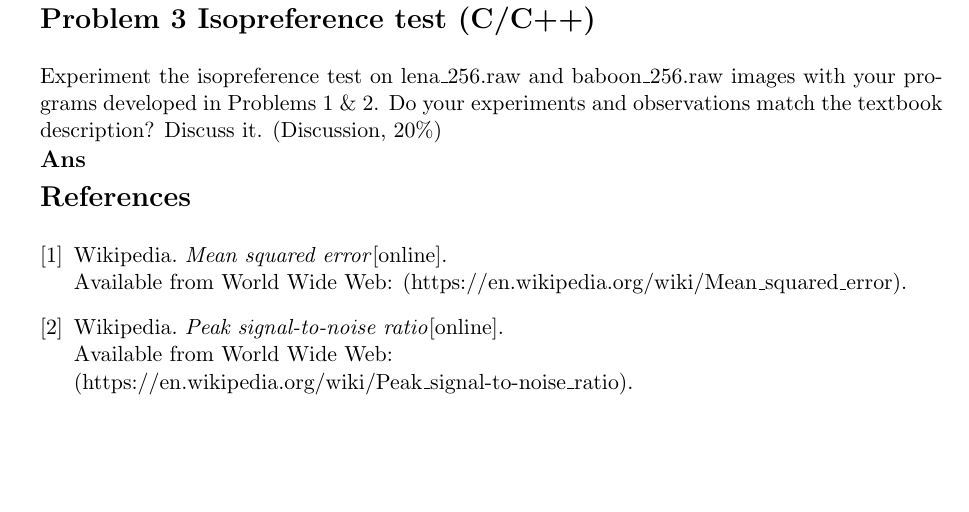
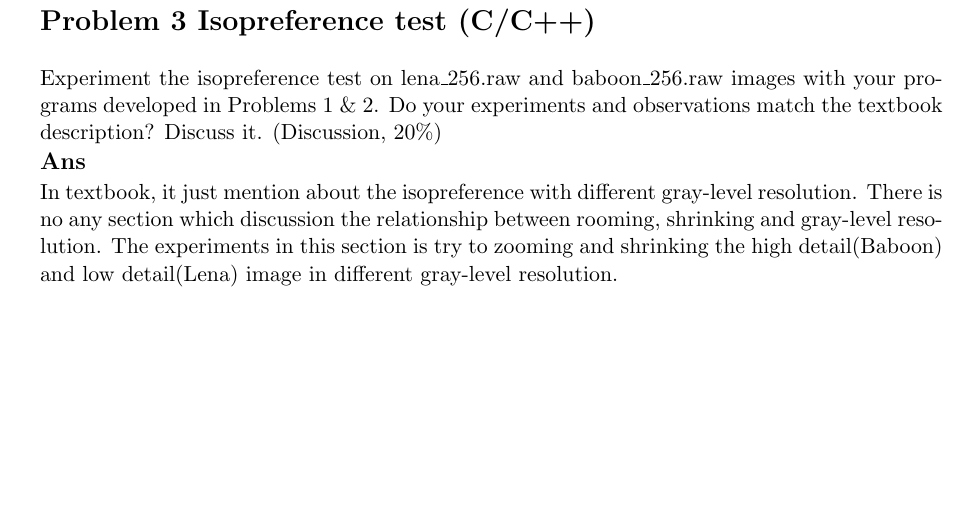
Before and after one commit to justin-changqi/2018_fall_computer_vision, a LaTeX problem sheet (hw2_2_rooming_shrinking/report/HW#2-2_106368002_report.tex): part of page 3 of 3, cut so that both start at the same text. Compiled offline with pdfLaTeX.

Commit message:
add problem experiments

```diff
--- a/hw2_2_rooming_shrinking/report/HW#2-2_106368002_report.tex
+++ b/hw2_2_rooming_shrinking/report/HW#2-2_106368002_report.tex
@@ -178,13 +178,16 @@ Advisor: 電子所 高立人 \hfill justin840727@gmail.com \\
   programs developed in Problems 1 \& 2. Do your experiments and observations match the textbook
   description? Discuss it. (Discussion, 20\%)
   \subsection*{Ans}
-
-\begin{thebibliography}{9}
-  \bibitem{MSE-wiki} Wikipedia. \emph{Mean squared error}[online]. \\
-  Available from World Wide Web: (https://en.wikipedia.org/wiki/Mean\_squared\_error).
-  \bibitem{PSNR-wiki} Wikipedia. \emph{Peak signal-to-noise ratio}[online].\\
-  Available from World Wide Web: \\
-  (https://en.wikipedia.org/wiki/Peak\_signal-to-noise\_ratio).
-\end{thebibliography}
+  In textbook, it just mention about the isopreference with different gray-level resolution.
+  There is no any section which discussion the relationship between rooming, shrinking and
+  gray-level resolution. The experiments in this section is try to zooming and shrinking
+  the high detail(Baboon) and low detail(Lena) image in different gray-level resolution.
+% \begin{thebibliography}{9}
+%   \bibitem{MSE-wiki} Wikipedia. \emph{Mean squared error}[online]. \\
+%   Available from World Wide Web: (https://en.wikipedia.org/wiki/Mean\_squared\_error).
+%   \bibitem{PSNR-wiki} Wikipedia. \emph{Peak signal-to-noise ratio}[online].\\
+%   Available from World Wide Web: \\
+%   (https://en.wikipedia.org/wiki/Peak\_signal-to-noise\_ratio).
+% \end{thebibliography}
 
 \end{document}
```
Also changed, not shown: hw2_2_rooming_shrinking/images/baboon 2 bits.png (added), hw2_2_rooming_shrinking/images/lena 2 bits.png (added), hw2_2_rooming_shrinking/report/HW#2-2_106368002_report.pdf, 1 other file.
